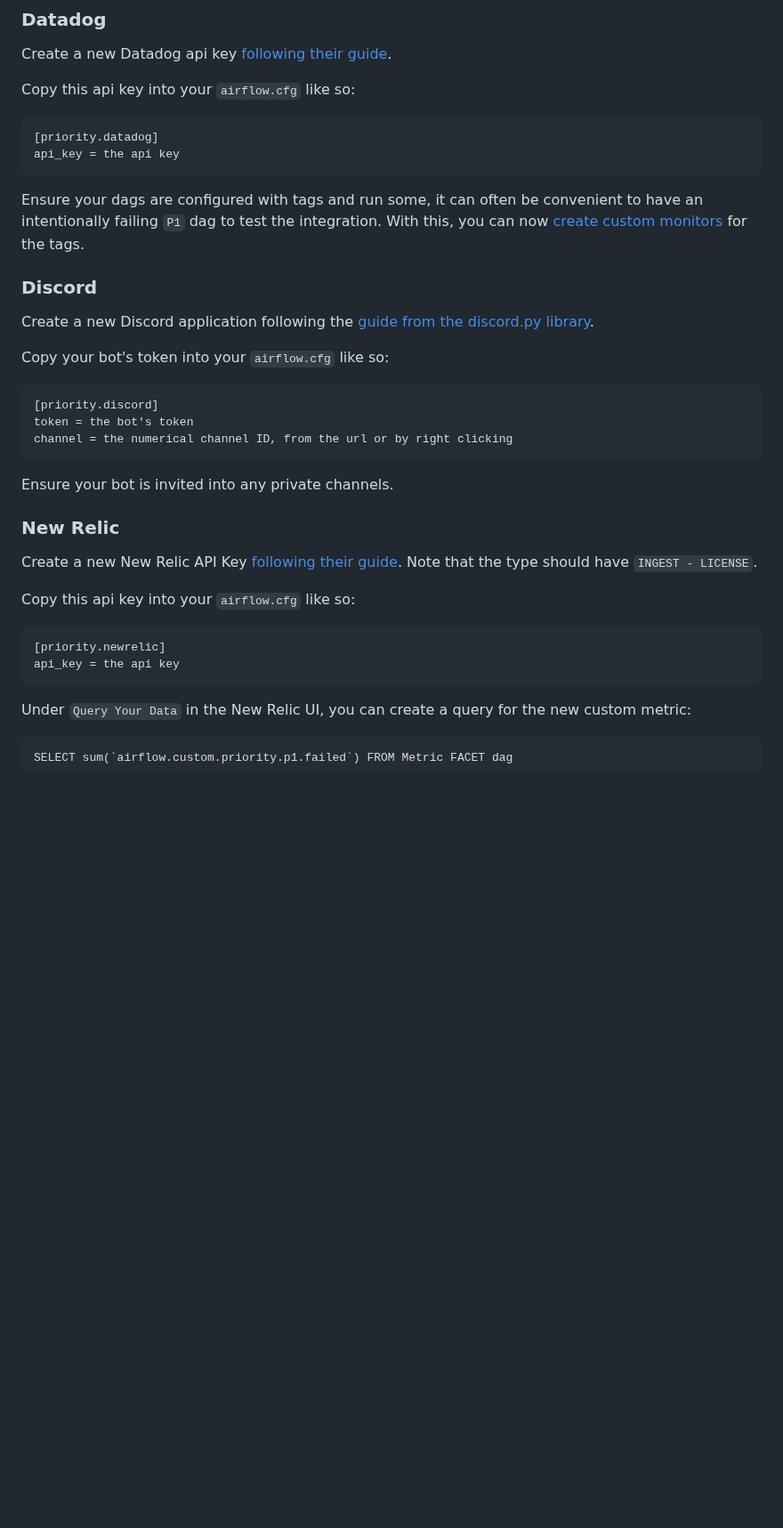
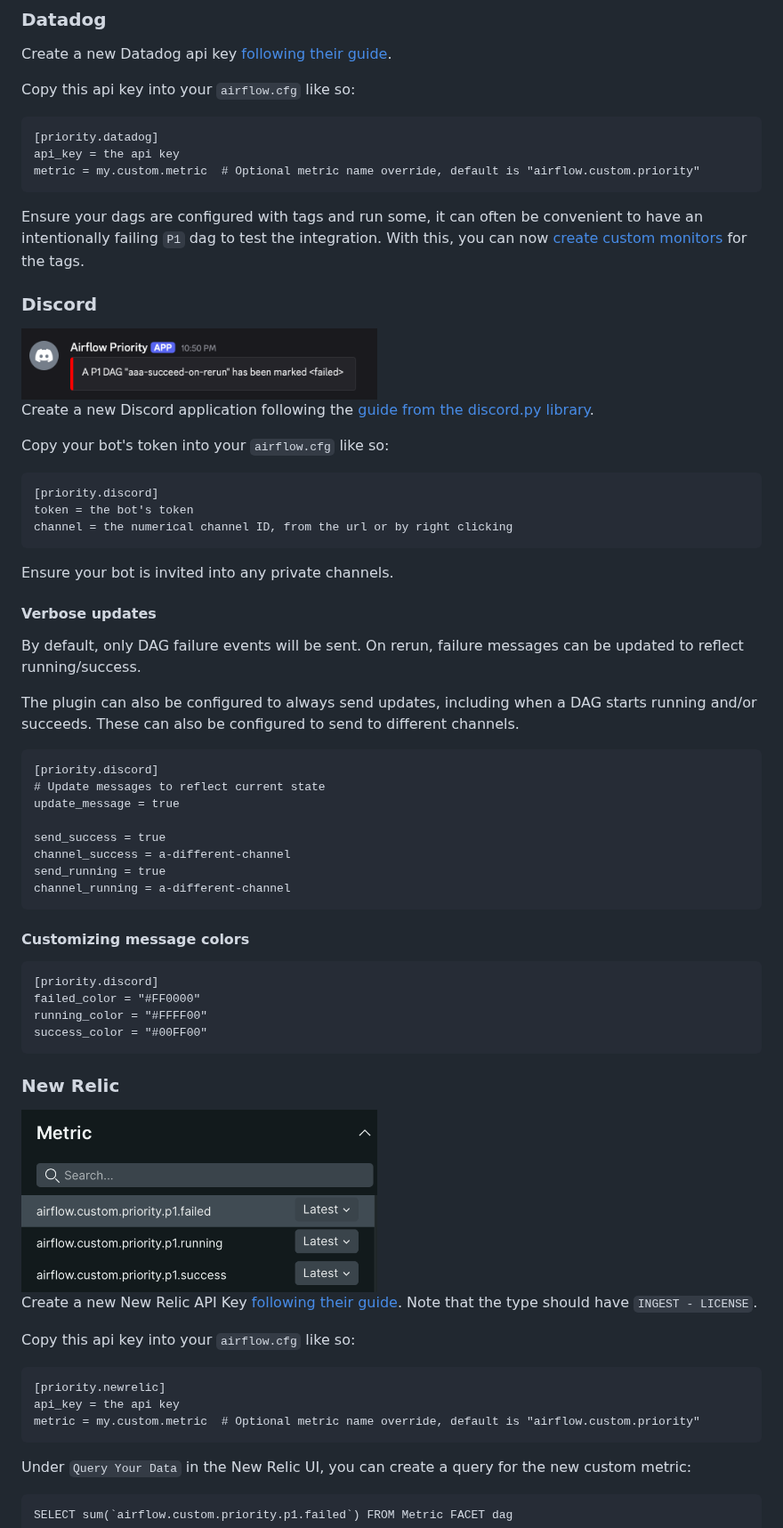
Before and after one commit to airflow-laminar/airflow-priority, a Markdown page: README.md, the part around one of its changes. Shown at 89% size. GitHub-like rendering; pictures changed too: docs/img/discord.png (added), docs/img/newrelic.png (added); blank space fills up the shorter version.

Commit message:
Overhaul metrics system

````diff
--- a/README.md
+++ b/README.md
@@ -52,11 +52,14 @@ Copy this api key into your `airflow.cfg` like so:
 ```
 [priority.datadog]
 api_key = the api key
+metric = my.custom.metric  # Optional metric name override, default is "airflow.custom.priority"
 ```
 
 Ensure your dags are configured with tags and run some, it can often be convenient to have an intentionally failing `P1` dag to test the integration. With this, you can now [create custom monitors](https://docs.datadoghq.com/getting_started/monitors/) for the tags.
 
 ### Discord
+
+<img src="./docs/img/discord.png" width=400 alt="Message in Discord reflecting DAG status">
 
 Create a new Discord application following the [guide from the discord.py library](https://discordpy.readthedocs.io/en/stable/discord.html).
 
@@ -70,7 +73,37 @@ channel = the numerical channel ID, from the url or by right clicking
 
 Ensure your bot is invited into any private channels.
 
+#### Verbose updates
+
+By default, only DAG failure events will be sent.
+On rerun, failure messages can be updated to reflect running/success.
+
+The plugin can also be configured to always send updates, including when a DAG starts running and/or succeeds.
+These can also be configured to send to different channels.
+
+```
+[priority.discord]
+# Update messages to reflect current state
+update_message = true
+
+send_success = true
+channel_success = a-different-channel
+send_running = true
+channel_running = a-different-channel
+```
+
+#### Customizing message colors
+
+```
+[priority.discord]
+failed_color = "#FF0000"
+running_color = "#FFFF00"
+success_color = "#00FF00"
+```
+
 ### New Relic
+
+<img src="./docs/img/newrelic.png" width=400 alt="Dashboard of newrelic metrics">
 
 Create a new New Relic API Key [following their guide](https://docs.newrelic.com/docs/apis/intro-apis/new-relic-api-keys/). Note that the type should have `INGEST - LICENSE`.
 
@@ -79,6 +112,7 @@ Copy this api key into your `airflow.cfg` like so:
 ```
 [priority.newrelic]
 api_key = the api key
+metric = my.custom.metric  # Optional metric name override, default is "airflow.custom.priority"
 ```
 
 Under `Query Your Data` in the New Relic UI, you can create a query for the new custom metric:
````
Also changed, not shown: other parts of README.md (+60 -0 lines), docs/img/slack.png (added), 16 other files.
